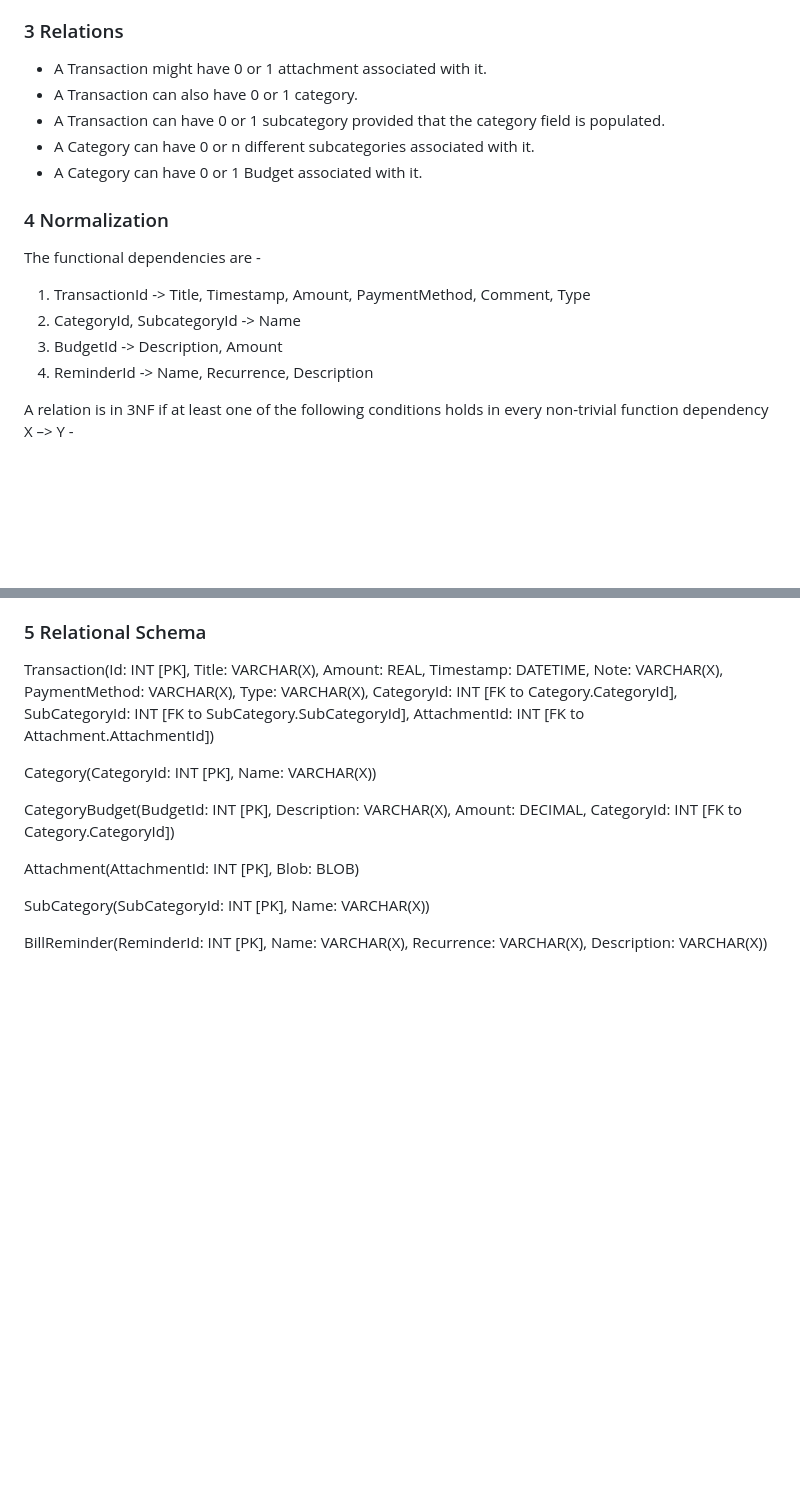
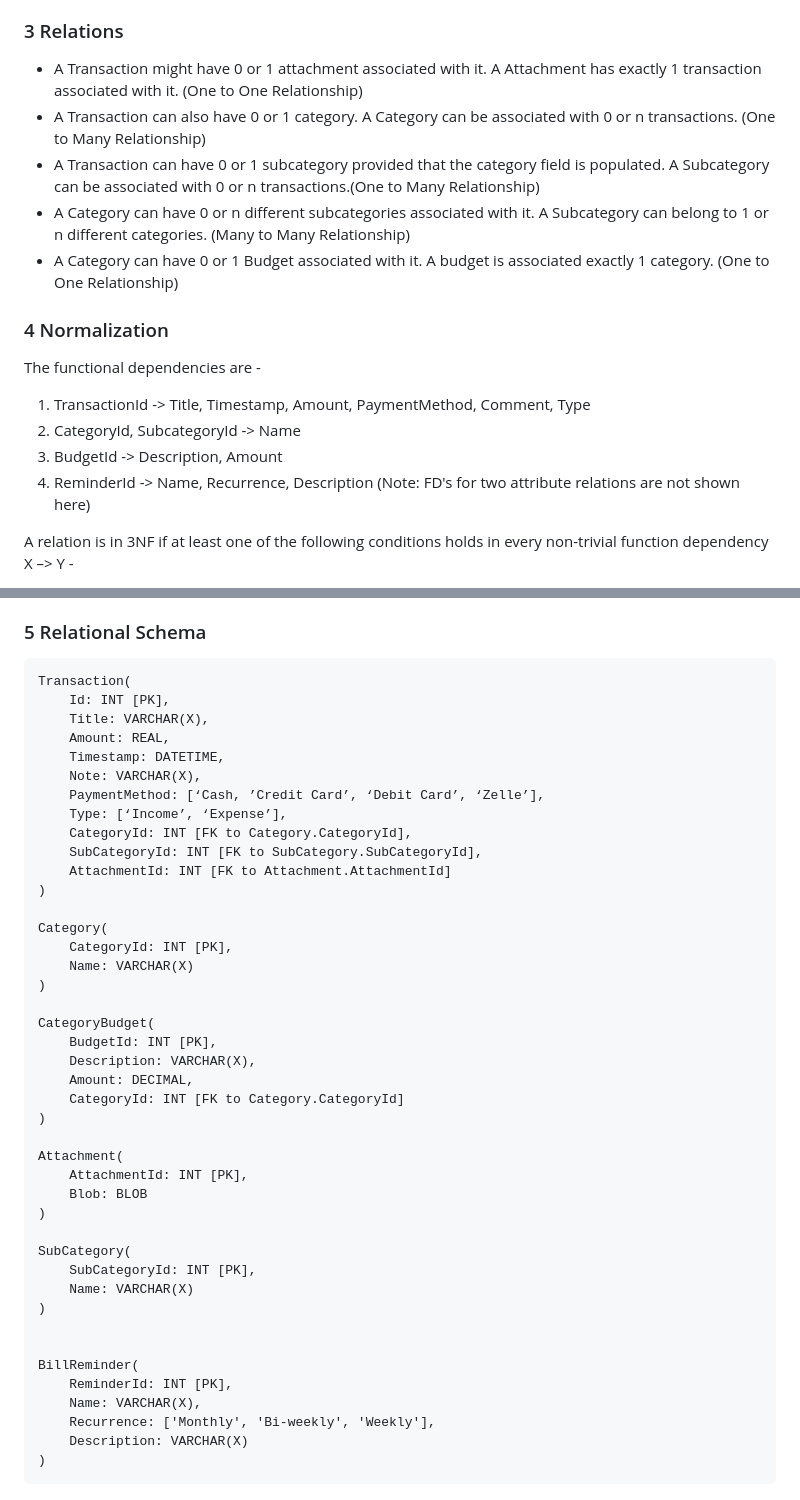
Before and after one commit to cs411-alawini/sp24-cs411-team051-OneOOne, a Markdown page: doc/Stage2_Conceptual_and_Logical_Design.md, 2 parts joined by grey strips. Rendered like a GitHub page; blank space fills up the shorter version.

````diff
--- a/doc/Stage2_Conceptual_and_Logical_Design.md
+++ b/doc/Stage2_Conceptual_and_Logical_Design.md
@@ -56,11 +56,11 @@ The reminders are stored in this entity with the recurrence of the reminders han
 
 ### 3 Relations
 
-- A Transaction might have 0 or 1 attachment associated with it.
-- A Transaction can also have 0 or 1 category.
-- A Transaction can have 0 or 1 subcategory provided that the category field is populated.
-- A Category can have 0 or n different subcategories associated with it.
-- A Category can have 0 or 1 Budget associated with it.
+- A Transaction might have 0 or 1 attachment associated with it. A Attachment has exactly 1 transaction associated with it. (One to One Relationship)
+- A Transaction can also have 0 or 1 category. A Category can be associated with 0 or n transactions. (One to Many Relationship)
+- A Transaction can have 0 or 1 subcategory provided that the category field is populated. A Subcategory can be associated with 0 or n transactions.(One to Many Relationship)
+- A Category can have 0 or n different subcategories associated with it. A Subcategory can belong to 1 or n different categories. (Many to Many Relationship)
+- A Category can have 0 or 1 Budget associated with it. A budget is associated exactly 1 category. (One to One Relationship)
 
 
 
@@ -70,6 +70,7 @@ The functional dependencies are -
 2. CategoryId, SubcategoryId -> Name
 3. BudgetId -> Description, Amount
 4. ReminderId -> Name, Recurrence, Description
+(Note: FD's for two attribute relations are not shown here)
 
 A relation is in 3NF if at least one of the following conditions holds in every non-trivial function dependency X –> Y -
 * X is a super key.
@@ -83,30 +84,47 @@ Every LHS in the FD’s is the primary key of the relation ( Subcategory is a we
 
 
 ### 5 Relational Schema
-Transaction(Id: INT [PK],
-Title: VARCHAR(X),
-Amount: REAL,
-Timestamp: DATETIME,
-Note: VARCHAR(X),
-PaymentMethod: VARCHAR(X),
-Type: VARCHAR(X),
-CategoryId: INT [FK to Category.CategoryId],
-SubCategoryId: INT [FK to SubCategory.SubCategoryId],
-AttachmentId: INT [FK to Attachment.AttachmentId])
+```
+Transaction(
+	Id: INT [PK],
+	Title: VARCHAR(X),
+	Amount: REAL,
+	Timestamp: DATETIME,
+	Note: VARCHAR(X),
+	PaymentMethod: [‘Cash, ’Credit Card’, ‘Debit Card’, ‘Zelle’],
+	Type: [‘Income’, ‘Expense’],
+	CategoryId: INT [FK to Category.CategoryId],
+	SubCategoryId: INT [FK to SubCategory.SubCategoryId],
+	AttachmentId: INT [FK to Attachment.AttachmentId]
+)
 
-Category(CategoryId: INT [PK], Name: VARCHAR(X))
+Category(
+	CategoryId: INT [PK],
+	Name: VARCHAR(X)
+)
 
-CategoryBudget(BudgetId: INT [PK],
-Description: VARCHAR(X),
-Amount: DECIMAL,
-CategoryId: INT [FK to Category.CategoryId])
+CategoryBudget(
+	BudgetId: INT [PK],
+	Description: VARCHAR(X),
+	Amount: DECIMAL,
+	CategoryId: INT [FK to Category.CategoryId]
+)
 
-Attachment(AttachmentId: INT [PK], Blob: BLOB)
+Attachment(
+	AttachmentId: INT [PK],
+	Blob: BLOB
+)
 
-SubCategory(SubCategoryId: INT [PK], Name: VARCHAR(X))
+SubCategory(
+	SubCategoryId: INT [PK],
+	Name: VARCHAR(X)
+)
 
 
-BillReminder(ReminderId: INT [PK],
-Name: VARCHAR(X),
-Recurrence: VARCHAR(X),
-Description: VARCHAR(X))
+BillReminder(
+	ReminderId: INT [PK],
+	Name: VARCHAR(X),
+	Recurrence: ['Monthly', 'Bi-weekly', 'Weekly'],
+	Description: VARCHAR(X)
+)
+```
````
Also changed, not shown: other parts of doc/Stage2_Conceptual_and_Logical_Design.md (+3 -3 lines).
